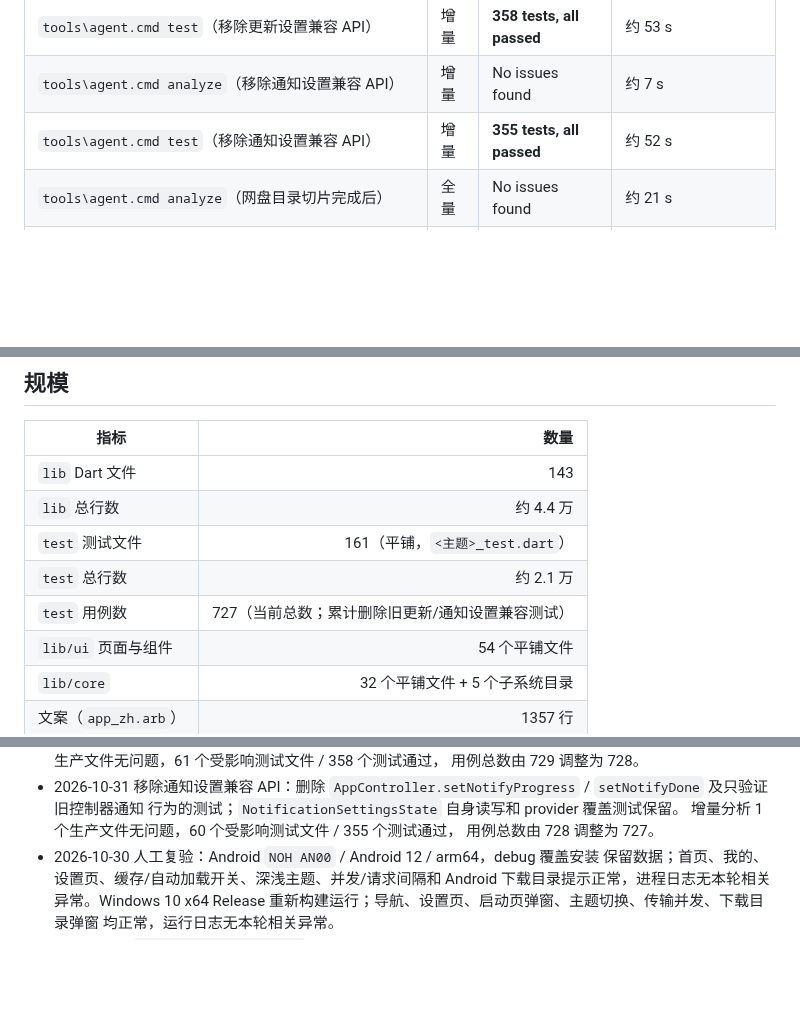
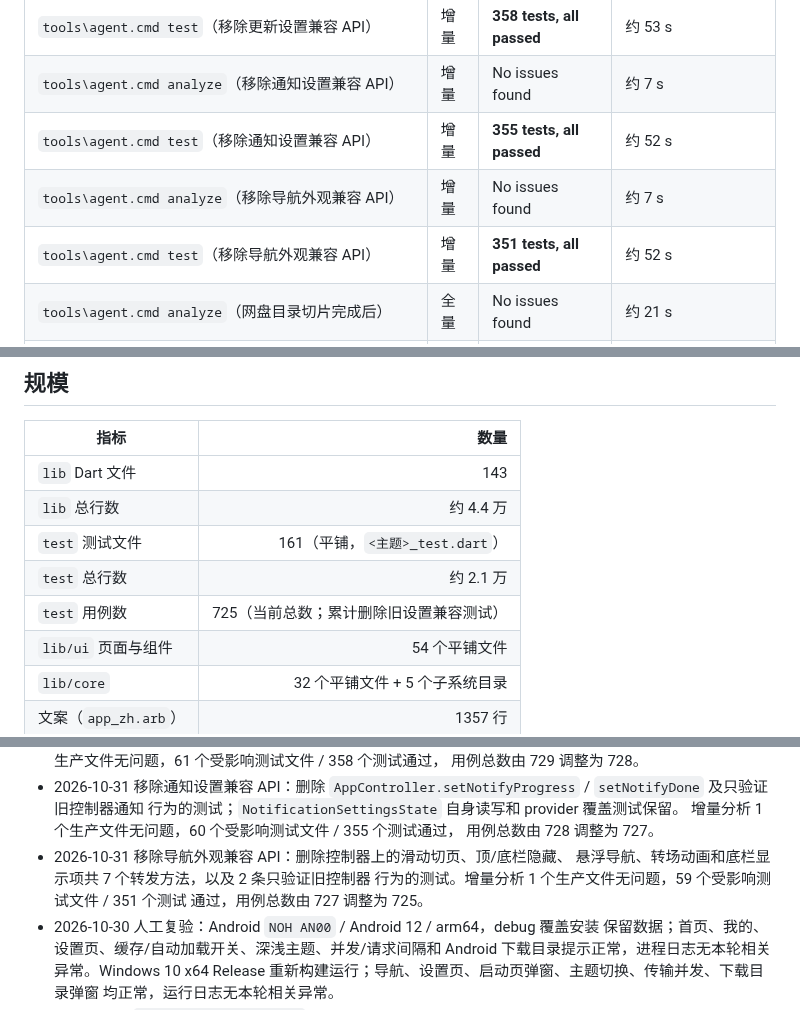
Before and after one commit to Tgaisen/LanCloud, a Markdown page: docs/BASELINE.md, 3 parts joined by grey strips. GitHub-like rendering; blank space fills up the shorter version.

Commit message:
docs(settings): 记录导航外观兼容 API 移除

```diff
--- a/docs/BASELINE.md
+++ b/docs/BASELINE.md
@@ -175,6 +175,8 @@
 | `tools\agent.cmd test`（移除更新设置兼容 API） | 增量 | **358 tests, all passed** | 约 53 s |
 | `tools\agent.cmd analyze`（移除通知设置兼容 API） | 增量 | No issues found | 约 7 s |
 | `tools\agent.cmd test`（移除通知设置兼容 API） | 增量 | **355 tests, all passed** | 约 52 s |
+| `tools\agent.cmd analyze`（移除导航外观兼容 API） | 增量 | No issues found | 约 7 s |
+| `tools\agent.cmd test`（移除导航外观兼容 API） | 增量 | **351 tests, all passed** | 约 52 s |
 | `tools\agent.cmd analyze`（网盘目录切片完成后） | 全量 | No issues found | 约 21 s |
 | `tools\agent.cmd test`（网盘目录切片完成后） | 全量 | **722 tests, all passed** | 约 110 s |
 | `tools\agent.cmd analyze`（拖放与 Cookie 行完成后） | 全量 | No issues found | 约 17 s |
@@ -193,7 +195,7 @@
 | `lib` 总行数 | 约 4.4 万 |
 | `test` 测试文件 | 161（平铺，`<主题>_test.dart`） |
 | `test` 总行数 | 约 2.1 万 |
-| `test` 用例数 | 727（当前总数；累计删除旧更新/通知设置兼容测试） |
+| `test` 用例数 | 725（当前总数；累计删除旧设置兼容测试） |
 | `lib/ui` 页面与组件 | 54 个平铺文件 |
 | `lib/core` | 32 个平铺文件 + 5 个子系统目录 |
 | 文案（`app_zh.arb`） | 1357 行 |
@@ -605,6 +607,10 @@
   行为的测试；`NotificationSettingsState` 自身读写和 provider 覆盖测试保留。
   增量分析 1 个生产文件无问题，60 个受影响测试文件 / 355 个测试通过，
   用例总数由 728 调整为 727。
+- 2026-10-31 移除导航外观兼容 API：删除控制器上的滑动切页、顶/底栏隐藏、
+  悬浮导航、转场动画和底栏显示项共 7 个转发方法，以及 2 条只验证旧控制器
+  行为的测试。增量分析 1 个生产文件无问题，59 个受影响测试文件 / 351 个测试
+  通过，用例总数由 727 调整为 725。
 - 2026-10-30 人工复验：Android `NOH AN00` / Android 12 / arm64，debug 覆盖安装
   保留数据；首页、我的、设置页、缓存/自动加载开关、深浅主题、并发/请求间隔和
   Android 下载目录提示正常，进程日志无本轮相关异常。Windows 10 x64 Release
```
